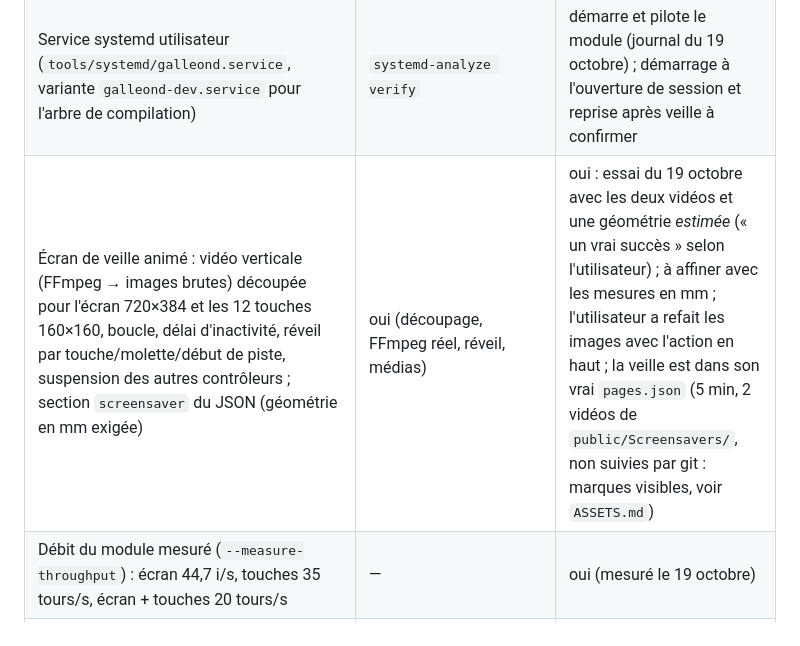
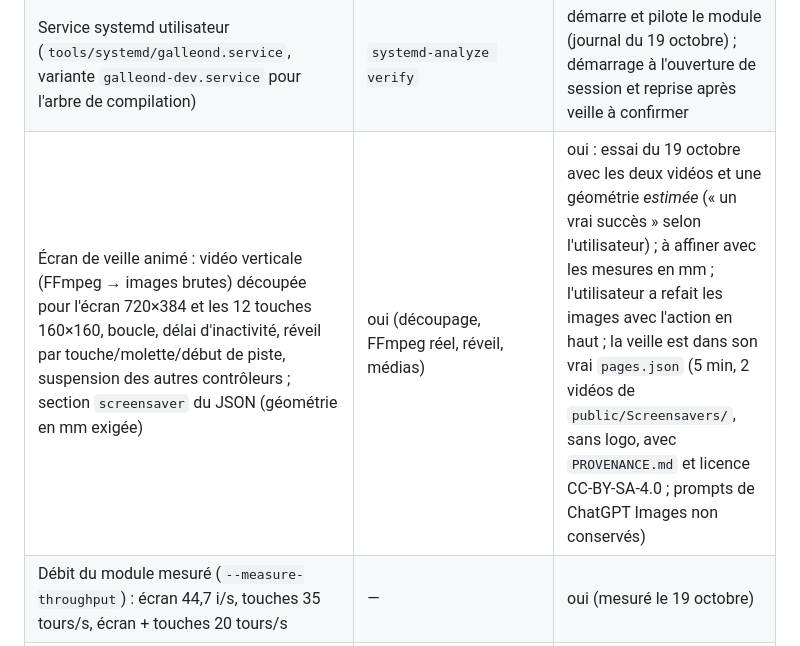
Before and after one commit to Aaryush1/GalleonCore, a Markdown page: ROADMAP.md, the part around the change. Drawn GitHub-style.

Commit message:
Roadmap: the screensaver videos are in the repository
Co-Authored-By: Claude Sonnet 5.5 <noreply@anthropic.com>

```diff
--- a/ROADMAP.md
+++ b/ROADMAP.md
@@ -26,7 +26,7 @@ Référence pour reprendre le développement à tout moment, y compris dans une
 | Choix du fond par la molette droite : clic = mode fond (anneau et barre du bas magenta), rotation = fond suivant/précédent, second clic ou 30 s = retour ; le fond s'affiche même si une piste joue | oui | oui (validé par l'utilisateur) |
 | Un seul `galleond` à la fois : le nom D-Bus est pris avant d'ouvrir le module, un second démarrage s'arrête (code 1) sans toucher au module | manuel | à confirmer |
 | Service systemd utilisateur (`tools/systemd/galleond.service`, variante `galleond-dev.service` pour l'arbre de compilation) | `systemd-analyze verify` | démarre et pilote le module (journal du 19 octobre) ; démarrage à l'ouverture de session et reprise après veille à confirmer |
-| Écran de veille animé : vidéo verticale (FFmpeg → images brutes) découpée pour l'écran 720×384 et les 12 touches 160×160, boucle, délai d'inactivité, réveil par touche/molette/début de piste, suspension des autres contrôleurs ; section `screensaver` du JSON (géométrie en mm exigée) | oui (découpage, FFmpeg réel, réveil, médias) | oui : essai du 19 octobre avec les deux vidéos et une géométrie *estimée* (« un vrai succès » selon l'utilisateur) ; à affiner avec les mesures en mm ; l'utilisateur a refait les images avec l'action en haut ; la veille est dans son vrai `pages.json` (5 min, 2 vidéos de `public/Screensavers/`, non suivies par git : marques visibles, voir `ASSETS.md`) |
+| Écran de veille animé : vidéo verticale (FFmpeg → images brutes) découpée pour l'écran 720×384 et les 12 touches 160×160, boucle, délai d'inactivité, réveil par touche/molette/début de piste, suspension des autres contrôleurs ; section `screensaver` du JSON (géométrie en mm exigée) | oui (découpage, FFmpeg réel, réveil, médias) | oui : essai du 19 octobre avec les deux vidéos et une géométrie *estimée* (« un vrai succès » selon l'utilisateur) ; à affiner avec les mesures en mm ; l'utilisateur a refait les images avec l'action en haut ; la veille est dans son vrai `pages.json` (5 min, 2 vidéos de `public/Screensavers/`, sans logo, avec `PROVENANCE.md` et licence CC-BY-SA-4.0 ; prompts de ChatGPT Images non conservés) |
 | Débit du module mesuré (`--measure-throughput`) : écran 44,7 i/s, touches 35 tours/s, écran + touches 20 tours/s | — | oui (mesuré le 19 octobre) |
 | Thème « Pavé numérique » (touches = clavier virtuel uinput, liste fixe de touches, touche maintenue tant qu'on appuie) choisi tout seul quand aucun média ne joue, Contrôle quand un lecteur joue (`"when"`) ; touches teintées d'une version sombre de la couleur du thème | oui | oui (confirmé par l'utilisateur le 19 octobre) (retour de l'utilisateur) |
 | Test de bout en bout des molettes (`test_modes_flow` : vrais widgets, faux module, même câblage que `galleond` via `connectPagesToScreen`) : thème sans média, rotation, volume rendu à la sortie du mode, choix du fond validé | oui | — |
```
